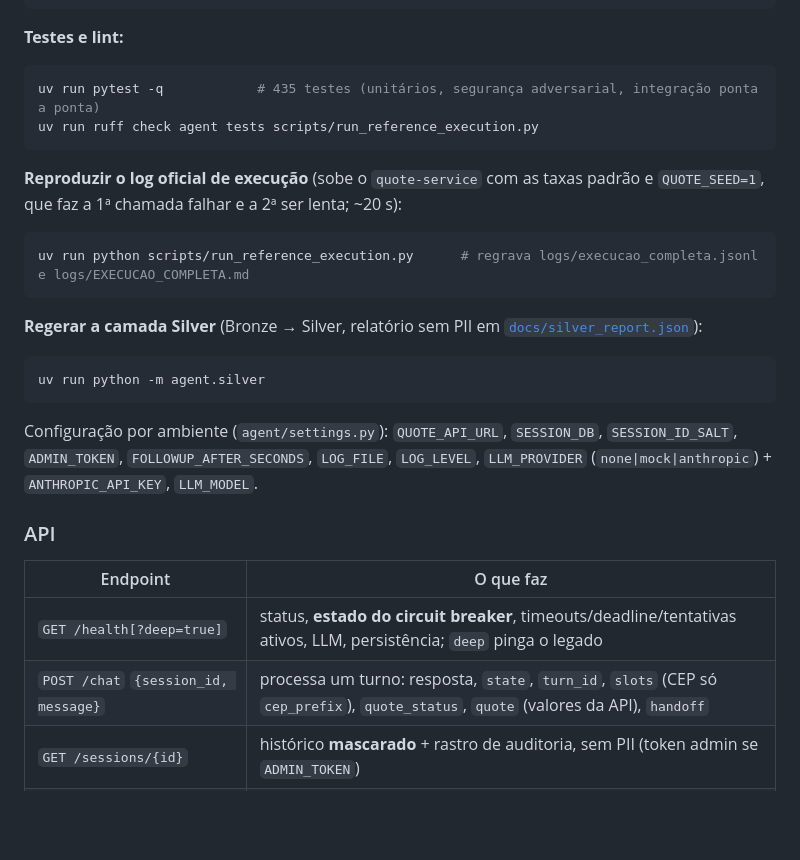
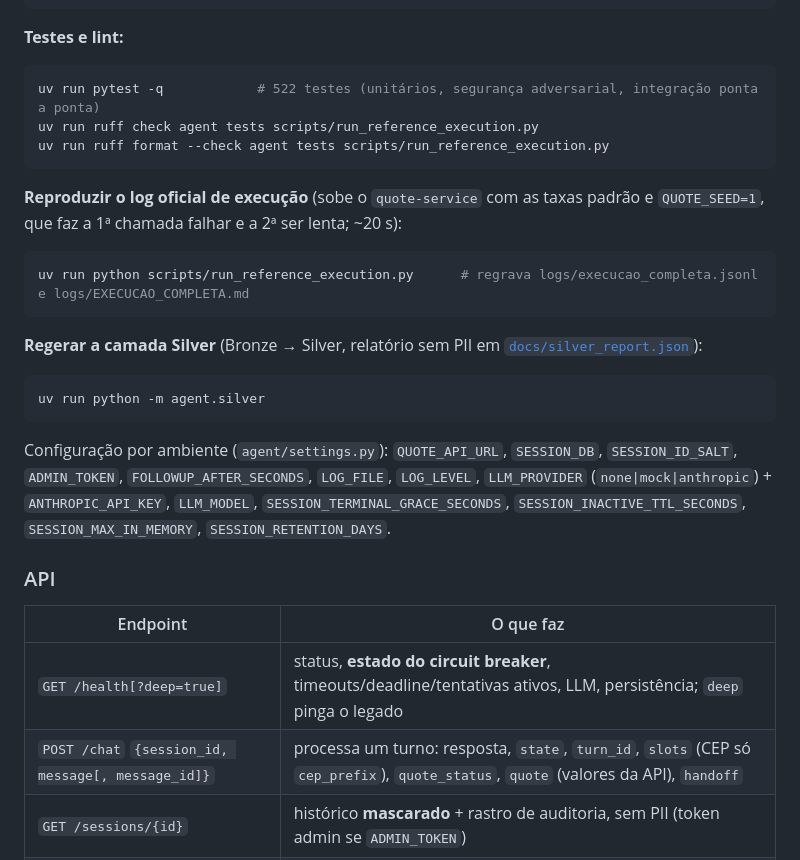
Before and after one commit to ThaylonLima/tml-namastex-fde-challenge, a Markdown page: README.md, the part around one of its changes. Drawn GitHub-style; blank space fills up the shorter version.

````diff
--- a/README.md
+++ b/README.md
@@ -64,8 +64,9 @@ uv run python -m agent.cli sweep                      # follow-ups / encerrament
 **Testes e lint:**
 
 ```bash
-uv run pytest -q            # 435 testes (unitários, segurança adversarial, integração ponta a ponta)
+uv run pytest -q            # 522 testes (unitários, segurança adversarial, integração ponta a ponta)
 uv run ruff check agent tests scripts/run_reference_execution.py
+uv run ruff format --check agent tests scripts/run_reference_execution.py
 ```
 
 **Reproduzir o log oficial de execução** (sobe o `quote-service` com as taxas padrão e `QUOTE_SEED=1`, que faz a
@@ -82,14 +83,15 @@ uv run python -m agent.silver
 ```
 
 Configuração por ambiente (`agent/settings.py`): `QUOTE_API_URL`, `SESSION_DB`, `SESSION_ID_SALT`, `ADMIN_TOKEN`,
-`FOLLOWUP_AFTER_SECONDS`, `LOG_FILE`, `LOG_LEVEL`, `LLM_PROVIDER` (`none|mock|anthropic`) + `ANTHROPIC_API_KEY`, `LLM_MODEL`.
+`FOLLOWUP_AFTER_SECONDS`, `LOG_FILE`, `LOG_LEVEL`, `LLM_PROVIDER` (`none|mock|anthropic`) + `ANTHROPIC_API_KEY`, `LLM_MODEL`,
+`SESSION_TERMINAL_GRACE_SECONDS`, `SESSION_INACTIVE_TTL_SECONDS`, `SESSION_MAX_IN_MEMORY`, `SESSION_RETENTION_DAYS`.
 
 ### API
 
 | Endpoint | O que faz |
 |---|---|
 | `GET /health[?deep=true]` | status, **estado do circuit breaker**, timeouts/deadline/tentativas ativos, LLM, persistência; `deep` pinga o legado |
-| `POST /chat` `{session_id, message}` | processa um turno: resposta, `state`, `turn_id`, `slots` (CEP só `cep_prefix`), `quote_status`, `quote` (valores da API), `handoff` |
+| `POST /chat` `{session_id, message[, message_id]}` | processa um turno: resposta, `state`, `turn_id`, `slots` (CEP só `cep_prefix`), `quote_status`, `quote` (valores da API), `handoff` |
 | `GET /sessions/{id}` | histórico **mascarado** + rastro de auditoria, sem PII (token admin se `ADMIN_TOKEN`) |
 | `POST /maintenance/sweep` | follow-ups (até 2) e encerramento de sessões silenciosas; complementa o H11 |
 
````
Also changed, not shown: other parts of README.md (+24 -1 lines), docs/ARQUITETURA.md (+7 -0 lines), docs/Architecture.md (+7 -0 lines).
